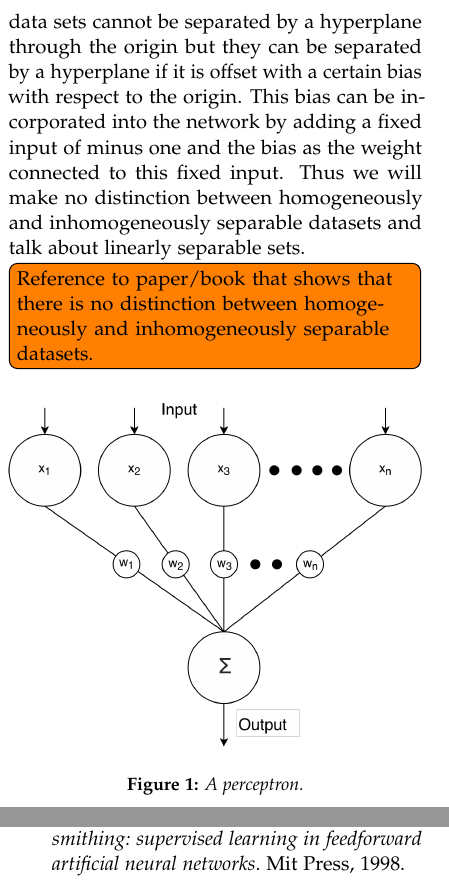
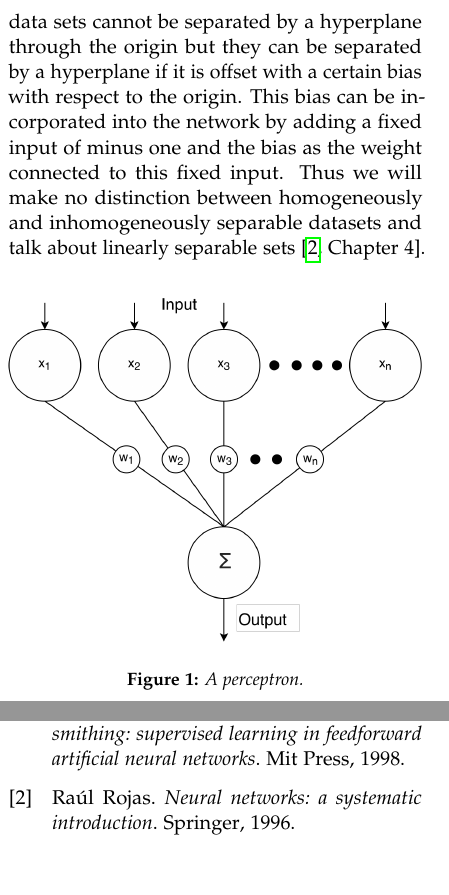
Before and after one commit to lauraBaakman/Neural-Networks, a LaTeX problem sheet (assignment1/report/practicum1.tex, which reads assignment1/report/biblio.bib, assignment1/report/intro.tex): two parts of the columns of pages 1 and 2 of 2, joined at a grey line, cut so that both start at the same text. Compiled offline with pdfLaTeX.

Commit message:
Ref voor linear separability.

```diff
--- a/assignment1/report/biblio.bib
+++ b/assignment1/report/biblio.bib
@@ -6,0 +16,5 @@
+  title={Neural networks: a systematic introduction},
+  author={Rojas, Ra{\'u}l},
+  year={1996},
+  publisher={Springer}
+}
--- a/assignment1/report/intro.tex
+++ b/assignment1/report/intro.tex
@@ -5,7 +5,7 @@ An artificial neural network consists of a large numbers of simple processors li
 
 The most simple case of a neural network is the single-layer perceptron, see \autoref{fig:1:perceptron}. This network consists of one layer of input nodes connected to a processing unit through a single layer of weights, which determine the result of the output node. Mathematically a single-layer perceptron is a feed-forward network of nodes with a response function $f(\vec{w}^T\vec{x})$ where $\vec{w}$ is the vector of weights, $\vec{x}$ is the pattern and $f$ is a sigmoid squashing function\cite{reed1998neural}. This squashing function ensures the binary output of the perceptron. \\
 
-The perceptron is a linear binary classifier, which means that is separates classes with a hyperplane, as a consequence perceptrons can only separate linearly separable datasets. We identify two different types of linearly separable datasets: homogeneously separable data sets can be separated by a hyperplane through the origin, inhomogeneously separable data sets cannot be separated by a hyperplane through the origin but they can be separated by a hyperplane if it is offset with a certain bias with respect to the origin. This bias can be incorporated into the network by adding a fixed input of minus one and the bias as the weight connected to this fixed input. Thus we will make no distinction between homogeneously and inhomogeneously separable datasets and talk about linearly separable sets. \todo[inline]{Reference to paper/book that shows that there is no distinction between homogeneously and inhomogeneously separable datasets.}
+The perceptron is a linear binary classifier, which means that is separates classes with a hyperplane, as a consequence perceptrons can only separate linearly separable datasets. We identify two different types of linearly separable datasets: homogeneously separable data sets can be separated by a hyperplane through the origin, inhomogeneously separable data sets cannot be separated by a hyperplane through the origin but they can be separated by a hyperplane if it is offset with a certain bias with respect to the origin. This bias can be incorporated into the network by adding a fixed input of minus one and the bias as the weight connected to this fixed input. Thus we will make no distinction between homogeneously and inhomogeneously separable datasets and talk about linearly separable sets \cite[Chapter 4]{rojas1996neural}.
 
 \begin{figure}[H]
 	\centering
```
Also changed, not shown: assignment1/report/biblio.bib (9 more changed lines).
